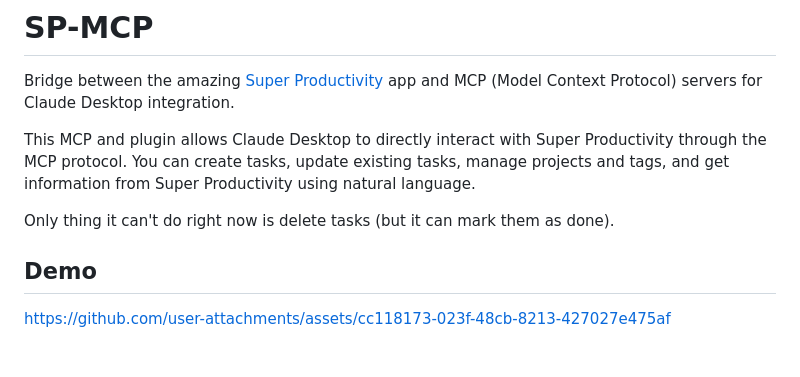
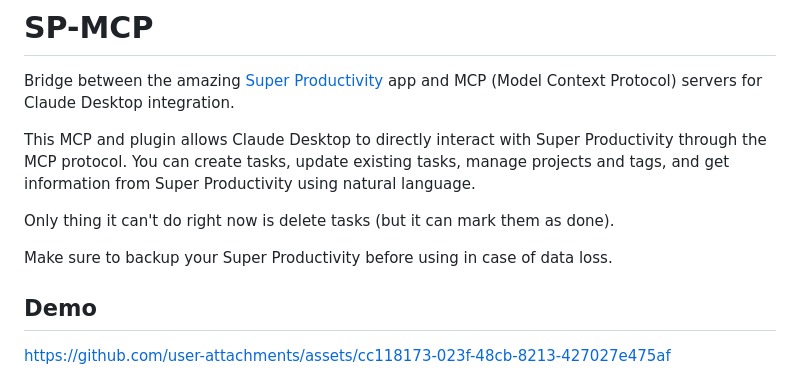
Before and after one commit to mycochang/SP-MCP, a Markdown page: README.md, the part around the change. Rendered like a GitHub page; blank space fills up the shorter version.

```diff
--- a/README.md
+++ b/README.md
@@ -5,6 +5,8 @@ Bridge between the amazing [Super Productivity](https://github.com/johannesjo/su
 This MCP and plugin allows Claude Desktop to directly interact with Super Productivity through the MCP protocol. You can create tasks, update existing tasks, manage projects and tags, and get information from Super Productivity using natural language.
 
 Only thing it can't do right now is delete tasks (but it can mark them as done).
+
+Make sure to backup your Super Productivity before using in case of data loss.
 
 ## Demo
 
```
